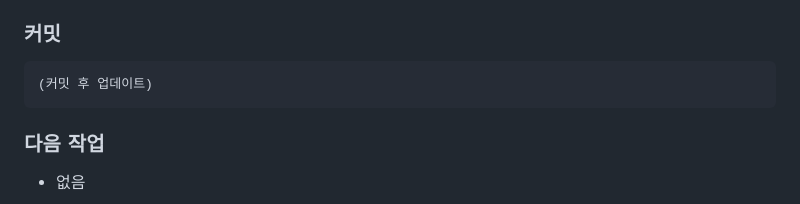
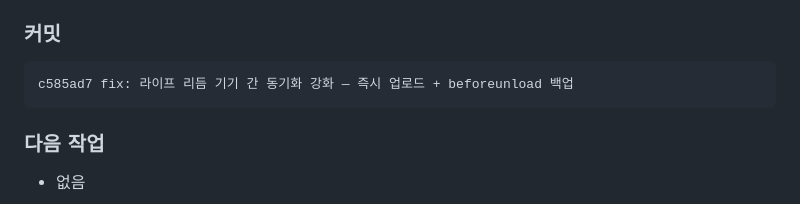
Before and after one commit to clusteruni-debug/To-do-list-for-adhd, a Markdown page: docs/CHANGELOG.md, the part around the change. Rendered like a GitHub page.

Commit message:
docs: 세션 26 CHANGELOG — 리듬 동기화 강화
Co-Authored-By: Claude Opus 4.6 <noreply@anthropic.com>

````diff
--- a/docs/CHANGELOG.md
+++ b/docs/CHANGELOG.md
@@ -31,7 +31,7 @@ hash type: 메시지
 
 ### 커밋
 ```
-(커밋 후 업데이트)
+c585ad7 fix: 라이프 리듬 기기 간 동기화 강화 — 즉시 업로드 + beforeunload 백업
 ```
 
 ### 다음 작업
````
